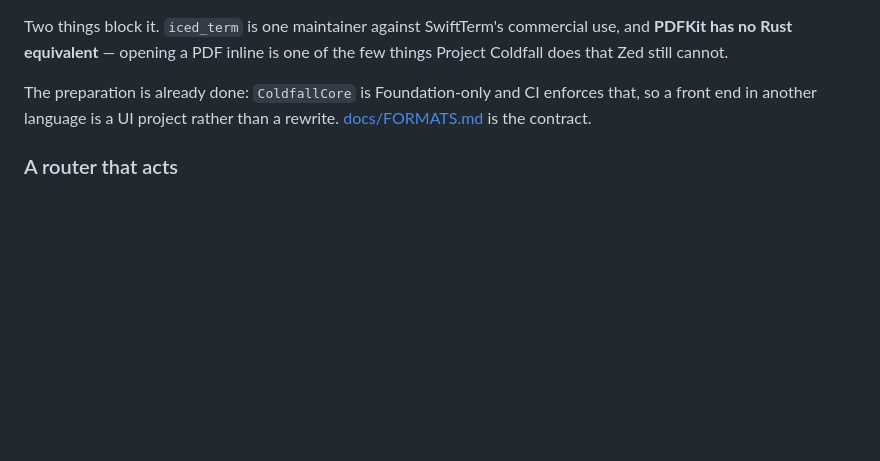
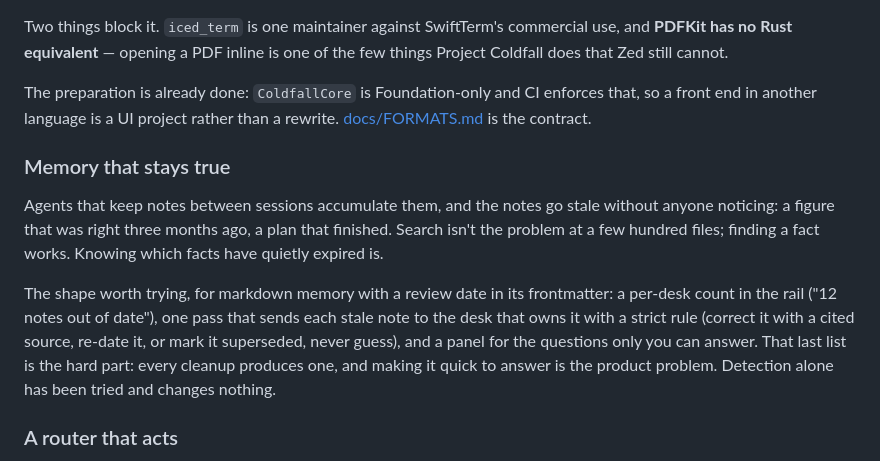
Before and after one commit to anthonyproctor/deskwork, a Markdown page: ROADMAP.md, the part around the change. GitHub-like rendering; blank space fills up the shorter version.

Commit message:
Roadmap: memory that stays true (idea, not scheduled)
Co-Authored-By: Claude Opus 5 (1M context) <noreply@anthropic.com>
Claude-Session: https://claude.ai/code/session_01Mcgo7ufTDwjrTogDtnVcfd

```diff
--- a/ROADMAP.md
+++ b/ROADMAP.md
@@ -131,6 +131,21 @@ The preparation is already done: `ColdfallCore` is Foundation-only and CI
 enforces that, so a front end in another language is a UI project rather than a
 rewrite. [docs/FORMATS.md](docs/FORMATS.md) is the contract.
 
+### Memory that stays true
+
+Agents that keep notes between sessions accumulate them, and the notes go
+stale without anyone noticing: a figure that was right three months ago, a
+plan that finished. Search isn't the problem at a few hundred files; finding
+a fact works. Knowing which facts have quietly expired is.
+
+The shape worth trying, for markdown memory with a review date in its
+frontmatter: a per-desk count in the rail ("12 notes out of date"), one pass
+that sends each stale note to the desk that owns it with a strict rule
+(correct it with a cited source, re-date it, or mark it superseded, never
+guess), and a panel for the questions only you can answer. That last list is
+the hard part: every cleanup produces one, and making it quick to answer is
+the product problem. Detection alone has been tried and changes nothing.
+
 ### A router that acts
 
 The meter knows each vendor's remaining quota. It currently advises: *claude
```
